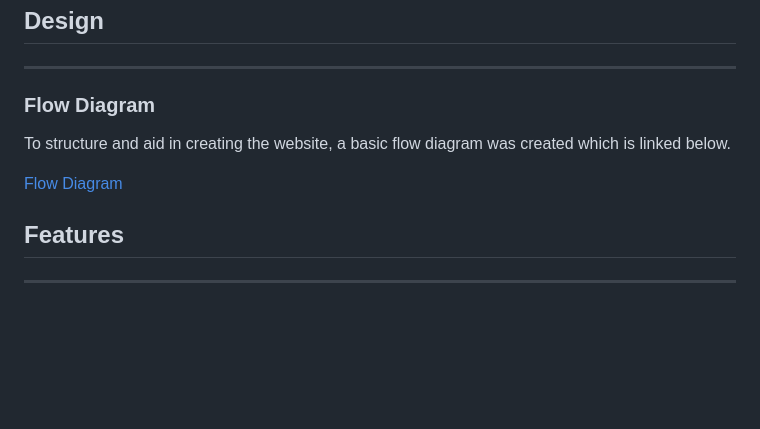
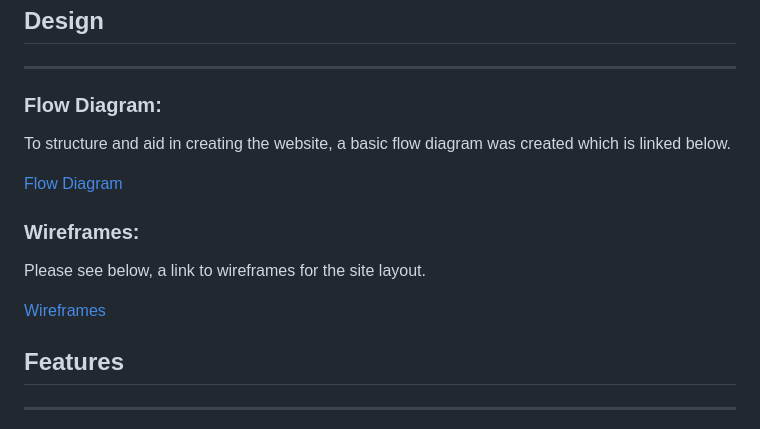
Before and after one commit to GeorgeHazaka/Gaming-Club, a Markdown page: README.md, the part around the change. GitHub-like rendering; blank space fills up the shorter version.

Commit message:
Add wireframes file to the README.md file

```diff
--- a/README.md
+++ b/README.md
@@ -9,11 +9,17 @@ Users of this website wil be able to find all the information they need to know
 ## Design
 ----
 
-### Flow Diagram
+### Flow Diagram:
 
 To structure and aid in creating the website, a basic flow diagram was created which is linked below.
 
 [Flow Diagram](documentation/Gaming-club-diagram-finished.pdf)
+
+### Wireframes:
+
+Please see below, a link to wireframes for the site layout.
+
+[Wireframes](documentation/Gaming-club-wireframes-finished.pdf)
 
 ## Features
 ----
```
